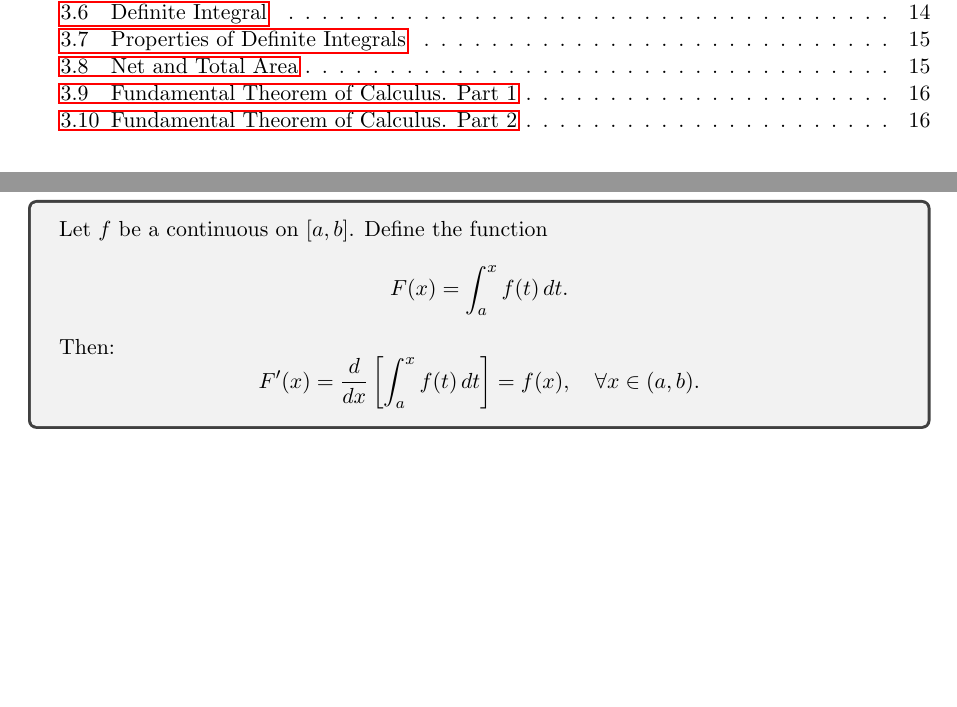
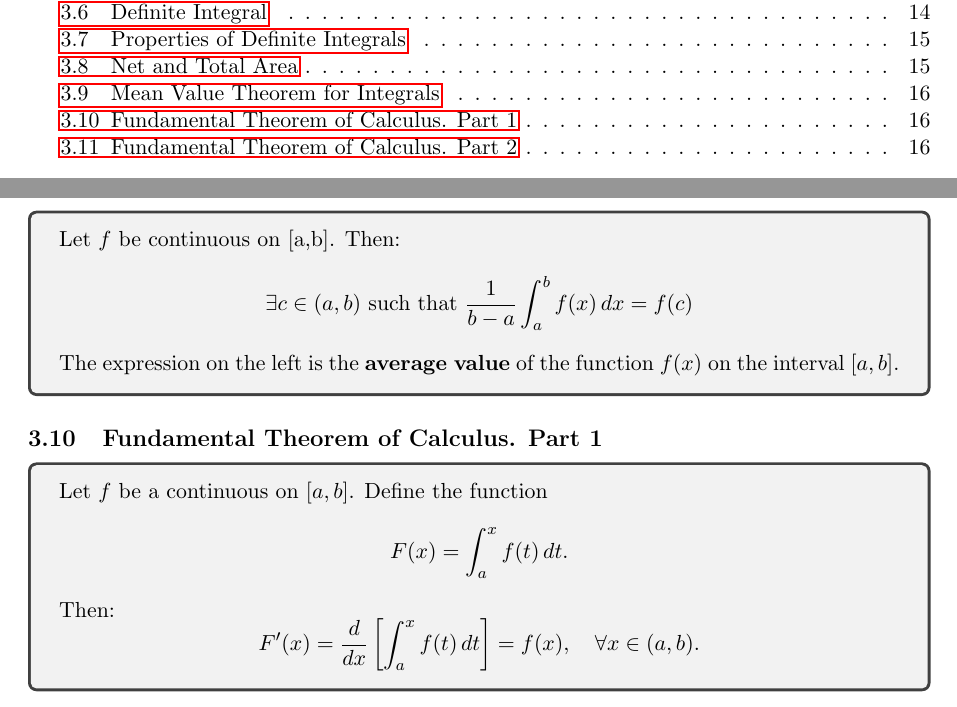
Before and after one commit to abrormaksudov/CalculusNotes, a LaTeX document (main.tex): two parts of pages 2 and 16 of 16, joined at a grey line, cut so that both start at the same text, the shorter picture padded with empty space. Compiled offline with pdfLaTeX.

Commit message:
mean value theorem for integrals

```diff
--- a/main.tex
+++ b/main.tex
@@ -865,6 +865,20 @@
 \end{tcolorbox}
 
 
+% MEAN VALUE THEOREM FOR INTEGRALS
+
+
+\subsection{Mean Value Theorem for Integrals}
+
+\begin{tcolorbox}
+    Let $f$ be continuous on [a,b]. Then:
+    \[
+    \exists c \in (a,b) \text{ such that } \frac{1}{b - a} \int_{a}^{b} f(x) \, dx = f(c)
+    \]
+    The expression on the left is the \textbf{average value} of the function $f(x)$ on the interval $[a, b]$.
+\end{tcolorbox}
+
+
 % FUNDAMENTAL THEOREM OF CALCULUS. PART 1
 
 
```
Also changed, not shown: CalculusNotes.pdf, main.tex (9 more changed lines).
